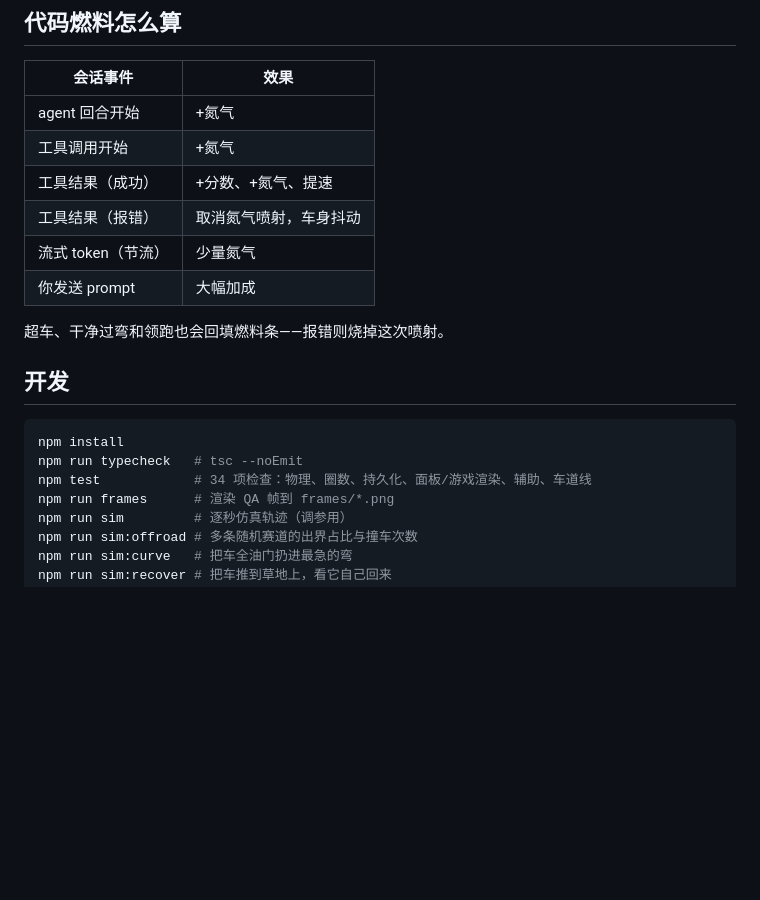
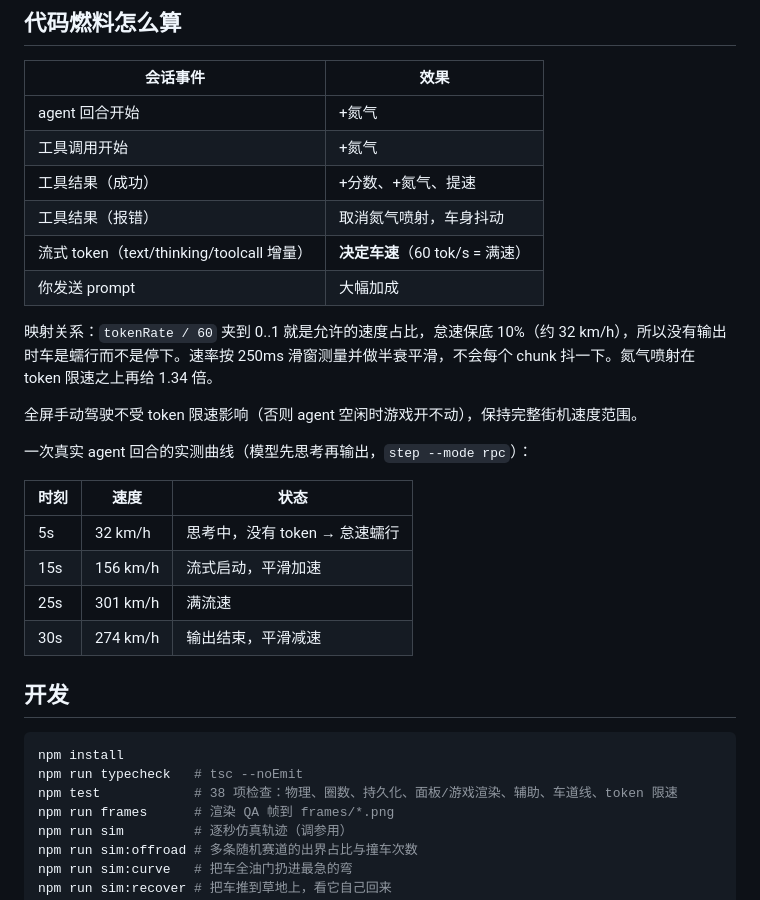
Before and after one commit to wosledon/step-code-rally, a Markdown page: README.md, the part around one of its changes. Drawn GitHub-style; blank space fills up the shorter version.

````diff
--- a/README.md
+++ b/README.md
@@ -105,17 +105,28 @@ RPC 模式下没有浮层，`/rally on` 会改为把面板作为普通 widget
 | 工具调用开始 | +氮气 |
 | 工具结果（成功） | +分数、+氮气、提速 |
 | 工具结果（报错） | 取消氮气喷射，车身抖动 |
-| 流式 token（节流） | 少量氮气 |
+| 流式 token（text/thinking/toolcall 增量） | **决定车速**（60 tok/s = 满速） |
 | 你发送 prompt | 大幅加成 |
 
-超车、干净过弯和领跑也会回填燃料条——报错则烧掉这次喷射。
+映射关系：`tokenRate / 60` 夹到 0..1 就是允许的速度占比，怠速保底 10%（约 32 km/h），所以没有输出时车是蠕行而不是停下。速率按 250ms 滑窗测量并做半衰平滑，不会每个 chunk 抖一下。氮气喷射在 token 限速之上再给 1.34 倍。
+
+全屏手动驾驶不受 token 限速影响（否则 agent 空闲时游戏开不动），保持完整街机速度范围。
+
+一次真实 agent 回合的实测曲线（模型先思考再输出，`step --mode rpc`）：
+
+| 时刻 | 速度 | 状态 |
+|---|---|---|
+| 5s | 32 km/h | 思考中，没有 token → 怠速蠕行 |
+| 15s | 156 km/h | 流式启动，平滑加速 |
+| 25s | 301 km/h | 满流速 |
+| 30s | 274 km/h | 输出结束，平滑减速 |
 
 ## 开发
 
 ```bash
 npm install
 npm run typecheck   # tsc --noEmit
-npm test            # 34 项检查：物理、圈数、持久化、面板/游戏渲染、辅助、车道线
+npm test            # 38 项检查：物理、圈数、持久化、面板/游戏渲染、辅助、车道线、token 限速
 npm run frames      # 渲染 QA 帧到 frames/*.png
 npm run sim         # 逐秒仿真轨迹（调参用）
 npm run sim:offroad # 多条随机赛道的出界占比与撞车次数
````
Also changed, not shown: other parts of README.md (+1 -1 lines), README.en.md (+15 -4 lines), docs/panel.png, docs/race-day.png, docs/race-hill.png, docs/race-night.png, docs/race-nitro.png, docs/race-sunset.png, 5 other files.
